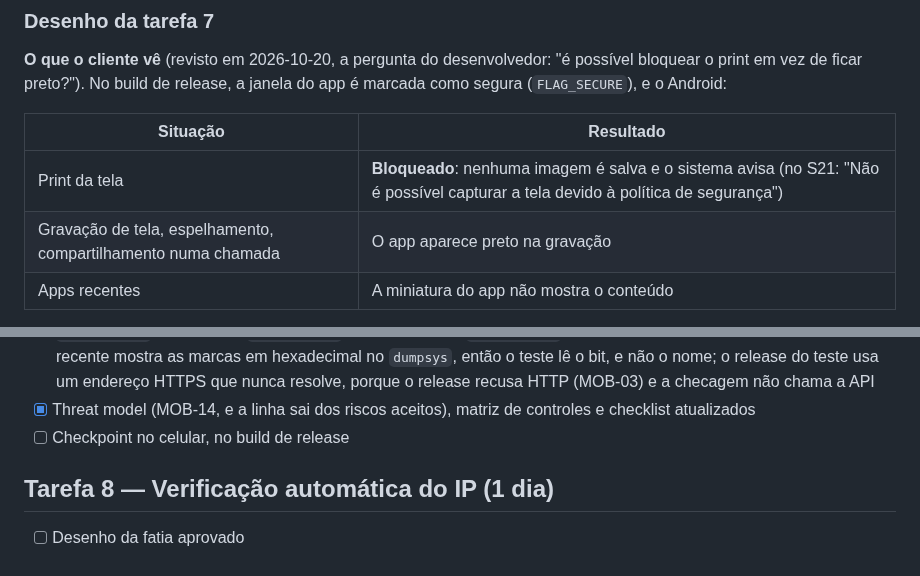
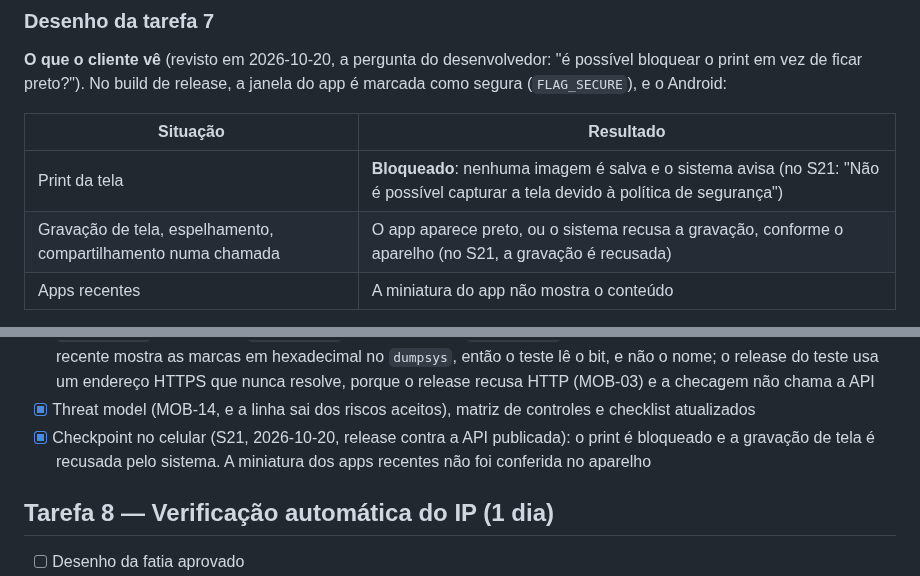
Before and after one commit to renatomf/next-bank, a Markdown page: docs/plans/v1.1.0-produtos-do-dia-a-dia.md, 2 parts joined by grey strips. GitHub-like rendering.

```diff
--- a/docs/plans/v1.1.0-produtos-do-dia-a-dia.md
+++ b/docs/plans/v1.1.0-produtos-do-dia-a-dia.md
@@ -1061,7 +1061,7 @@ O arquivo de exportação continua um só: nenhum import do app muda por causa d
 | Situação | Resultado |
 |---|---|
 | Print da tela | **Bloqueado**: nenhuma imagem é salva e o sistema avisa (no S21: "Não é possível capturar a tela devido à política de segurança") |
-| Gravação de tela, espelhamento, compartilhamento numa chamada | O app aparece preto na gravação |
+| Gravação de tela, espelhamento, compartilhamento numa chamada | O app aparece preto, ou o sistema recusa a gravação, conforme o aparelho (no S21, a gravação é recusada) |
 | Apps recentes | A miniatura do app não mostra o conteúdo |
 
 O texto do aviso é do sistema e muda com o fabricante; o app não o troca nem sabe que houve a tentativa. A API de detecção do Android 14 (`ScreenCaptureCallback`) só avisa depois de o print ser feito, e não funciona junto do bloqueio: trocaria bloquear por avisar, mais fraco, e fica fora.
@@ -1094,7 +1094,7 @@ O texto do aviso é do sistema e muda com o fabricante; o app não o troca nem s
 - [x] Desenho da fatia aprovado (2026-10-20); o app inteiro fica bloqueado, sem liberar telas: o comprovante já se compartilha como imagem, e o QR de receber pode ganhar o mesmo botão numa fatia à parte (decisão do desenvolvedor)
 - [x] Teste do ataque (release sem a janela segura) vermelho, depois a defesa: no S21, o release de antes tinha `fl=81810100`, o de depois `fl=81812100` (o bit 0x2000 do `FLAG_SECURE`). Revisto na implementação: o Android recente mostra as marcas em hexadecimal no `dumpsys`, então o teste lê o bit, e não o nome; o release do teste usa um endereço HTTPS que nunca resolve, porque o release recusa HTTP (MOB-03) e a checagem não chama a API
 - [x] Threat model (MOB-14, e a linha sai dos riscos aceitos), matriz de controles e checklist atualizados
-- [ ] Checkpoint no celular, no build de release
+- [x] Checkpoint no celular (S21, 2026-10-20, release contra a API publicada): o print é bloqueado e a gravação de tela é recusada pelo sistema. A miniatura dos apps recentes não foi conferida no aparelho
 
 ## Tarefa 8 — Verificação automática do IP (1 dia)
 - [ ] Desenho da fatia aprovado
```
Also changed, not shown: docs/security/controles-de-seguranca.md (+1 -1 lines), docs/security/threat-model.md (+1 -1 lines).
